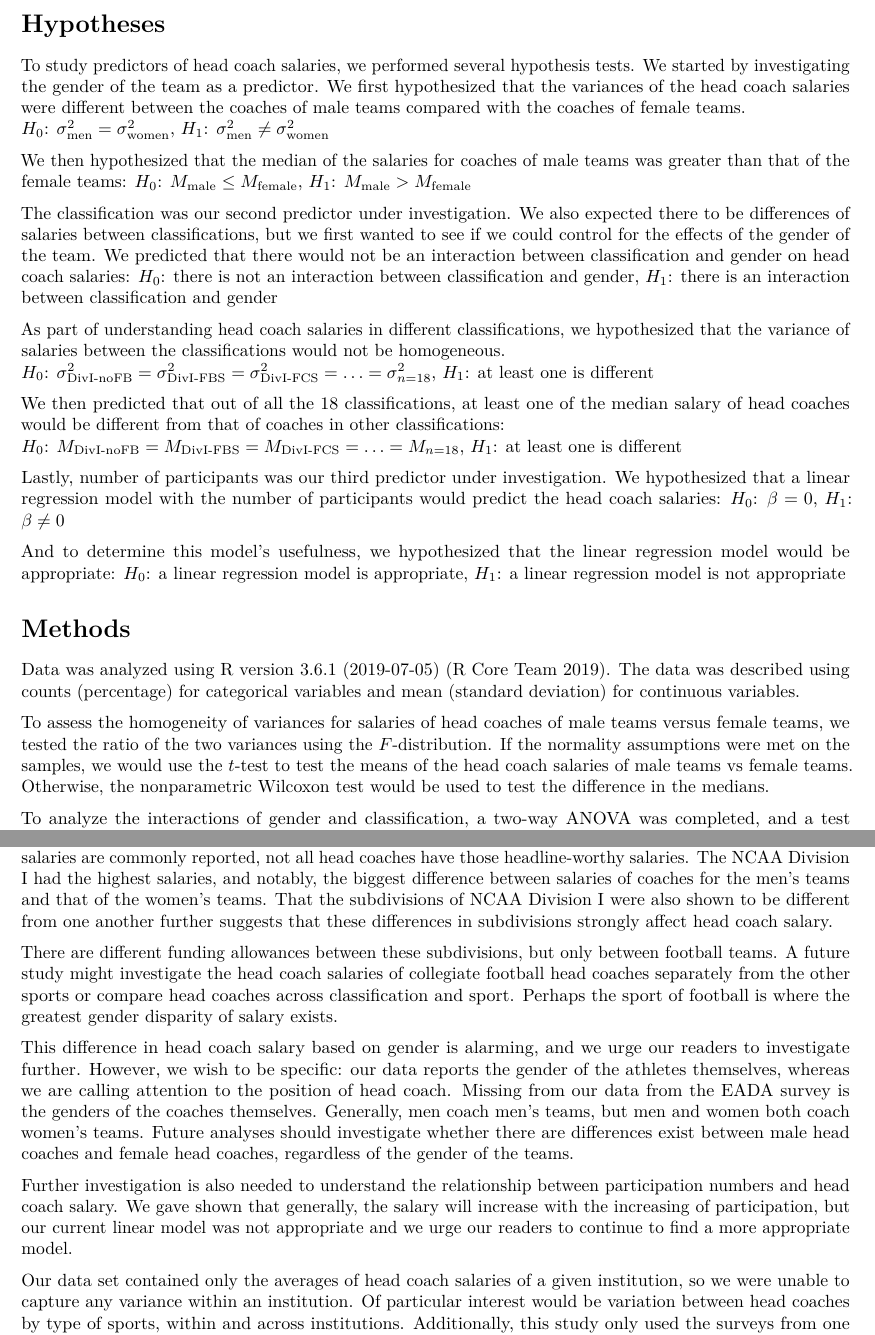
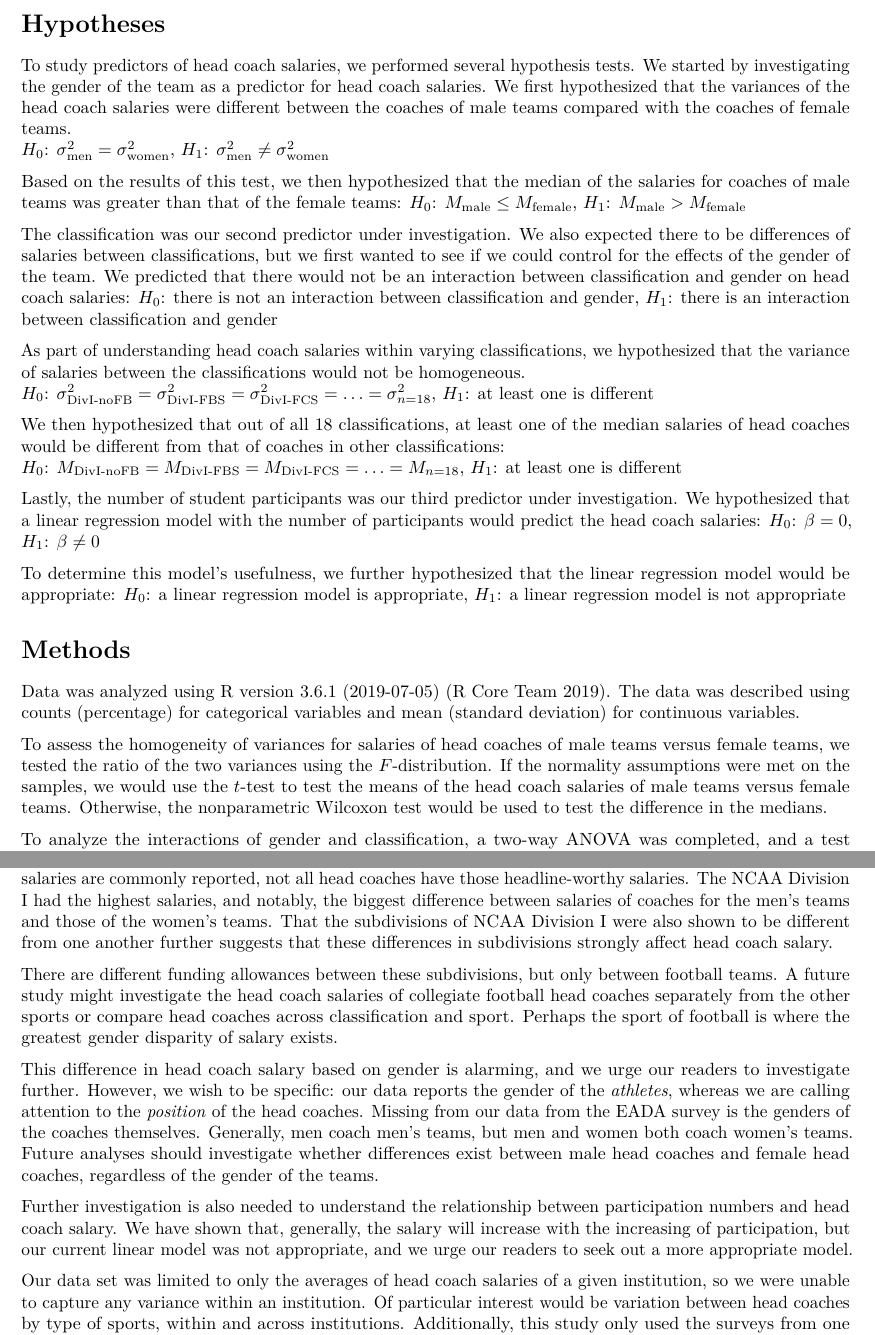
Before and after one commit to reidginoza/stats-model-group, an R Markdown document (group_project.rmd): two parts of pages 2 and 8 of 10 before the commit and two parts of pages 2 and 9 of 11 after it, joined at a grey line, cut so that both start at the same text. Rendered offline with R 4.5, knitr and Pandoc, then LaTeX, with nearby package versions; some code elsewhere in the file could not run offline.

Commit message:
final edits made

```diff
--- a/group_project.rmd
+++ b/group_project.rmd
@@ -85,28 +79,28 @@ The full data set for 2017-18 listed completed surveys for 2079 institutions. Ex
 
 # Hypotheses
 <!-- Clearly state the hypotheses being tested. (20 points) -->
-To study predictors of head coach salaries, we performed several hypothesis tests. We started by investigating the gender of the team as a predictor. We first hypothesized that the variances of the head coach salaries were different between the coaches of male teams compared with the coaches of female teams.
-\(H_0\): \(\sigma^2_{\text{men}} = \sigma^2_{\text{women}}\),    \(H_1\): \(\sigma^2_{\text{men}} \ne \sigma^2_{\text{women}}\)
+To study predictors of head coach salaries, we performed several hypothesis tests. We started by investigating the gender of the team as a predictor for head coach salaries. We first hypothesized that the variances of the head coach salaries were different between the coaches of male teams compared with the coaches of female teams.
+\(H_0\): \(\sigma^2_{\text{men}} = \sigma^2_{\text{women}}\), \(H_1\): \(\sigma^2_{\text{men}} \ne \sigma^2_{\text{women}}\)
 
-We then hypothesized that the median of the salaries for coaches of male teams was greater than that of the female teams: \(H_0\): \(M_{\text{male}} \le M_{\text{female}}\),    \(H_1\): \(M_{\text{male}} > M_{\text{female}}\)
+Based on the results of this test, we then hypothesized that the median of the salaries for coaches of male teams was greater than that of the female teams: \(H_0\): \(M_{\text{male}} \le M_{\text{female}}\), \(H_1\): \(M_{\text{male}} > M_{\text{female}}\)
 
-The classification was our second predictor under investigation. We also expected there to be differences of salaries between classifications, but we first wanted to see if we could control for the effects of the gender of the team. We predicted that there would not be an interaction between classification and gender on head coach salaries: \(H_0\): there is not an interaction between classification and gender,    \(H_1\): there is an interaction between classification and gender
+The classification was our second predictor under investigation. We also expected there to be differences of salaries between classifications, but we first wanted to see if we could control for the effects of the gender of the team. We predicted that there would not be an interaction between classification and gender on head coach salaries: \(H_0\): there is not an interaction between classification and gender, \(H_1\): there is an interaction between classification and gender
 
-As part of understanding head coach salaries in different classifications, we hypothesized that the variance of salaries between the classifications would not be homogeneous.
-\(H_0\): \(\sigma^2_{\text{DivI-noFB}} = \sigma^2_{\text{DivI-FBS}} = \sigma^2_{\text{DivI-FCS}} = \ldots= \sigma^2_{n=18}\),    \(H_1\): at least one is different
+As part of understanding head coach salaries within varying classifications, we hypothesized that the variance of salaries between the classifications would not be homogeneous.
+\(H_0\): \(\sigma^2_{\text{DivI-noFB}} = \sigma^2_{\text{DivI-FBS}} = \sigma^2_{\text{DivI-FCS}} = \ldots= \sigma^2_{n=18}\), \(H_1\): at least one is different
 
-We then predicted that out of all the 18 classifications, at least one of the median salary of head coaches would be different from that of coaches in other classifications:
+We then hypothesized that out of all 18 classifications, at least one of the median salaries of head coaches would be different from that of coaches in other classifications:
 \(H_0\): \(M_{\text{DivI-noFB}} = M_{\text{DivI-FBS}} = M_{\text{DivI-FCS}} = \ldots= M_{n=18}\),    \(H_1\): at least one is different
 
-Lastly, number of participants was our third predictor under investigation. We hypothesized that a linear regression model with the number of participants would predict the head coach salaries: \(H_0\): \(\beta = 0 \),    \(H_1\): \(\beta \ne 0 \)
+Lastly, the number of student participants was our third predictor under investigation. We hypothesized that a linear regression model with the number of participants would predict the head coach salaries: \(H_0\): \(\beta = 0 \),  \(H_1\): \(\beta \ne 0 \)
 
-And to determine this model's usefulness, we hypothesized that the linear regression model would be appropriate: \(H_0\): a linear regression model is appropriate, \(H_1\): a linear regression model is not appropriate
+To determine this model's usefulness, we further hypothesized that the linear regression model would be appropriate: \(H_0\): a linear regression model is appropriate, \(H_1\): a linear regression model is not appropriate
 
 # Methods
 <!-- State and explain the methodology used to test the hypotheses.  (20 points) -->
 Data was analyzed using R version 3.6.1 (2019-07-05) [@rlang]. The data was described using counts (percentage) for categorical variables and mean (standard deviation) for continuous variables.
 
-To assess the homogeneity of variances for salaries of head coaches of male teams versus female teams, we tested the ratio of the two variances using the \(F\)-distribution. If the normality assumptions were met on the samples, we would use the \(t\)-test to test the means of the head coach salaries of male teams vs female teams. Otherwise, the nonparametric Wilcoxon test would be used to test the difference in the medians.
+To assess the homogeneity of variances for salaries of head coaches of male teams versus female teams, we tested the ratio of the two variances using the \(F\)-distribution. If the normality assumptions were met on the samples, we would use the \(t\)-test to test the means of the head coach salaries of male teams versus female teams. Otherwise, the nonparametric Wilcoxon test would be used to test the difference in the medians.
 
 To analyze the interactions of gender and classification, a two-way ANOVA was completed, and a test for interactions was performed with the \(F\) statistic. A Brown-Forsythe-Levene Test for homogeneity of variances was conducted on the variances of the classifications. After an examination of the residuals of the ANOVA, a Kruskal-Wallis was used to test if there are differences between the classifications, and the posthoc Kruskal-Wallis procedure was used for pairwise comparisons.
 
@@ -367,15 +357,15 @@ Testing whether or not a linear regression model is appropriate resulted in test
 
 # Conclusion
 <!-- %TODO Restate the results in terms of the larger picture; state limitations and opportunities for future research (20 points) -->
-We sought to understand the factors of head coach salaries at the collegiate level, and while the highest salaries are commonly reported, not all head coaches have those headline-worthy salaries. The NCAA Division I had the highest salaries, and notably, the biggest difference between salaries of coaches for the men's teams and that of the women's teams. That the subdivisions of NCAA Division I were also shown to be different from one another further suggests that these differences in subdivisions strongly affect head coach salary.
+We sought to understand the factors of head coach salaries at the collegiate level, and while the highest salaries are commonly reported, not all head coaches have those headline-worthy salaries. The NCAA Division I had the highest salaries, and notably, the biggest difference between salaries of coaches for the men's teams and those of the women's teams. That the subdivisions of NCAA Division I were also shown to be different from one another further suggests that these differences in subdivisions strongly affect head coach salary.
 
 There are different funding allowances between these subdivisions, but only between football teams. A future study might investigate the head coach salaries of collegiate football head coaches separately from the other sports or compare head coaches across classification and sport. Perhaps the sport of football is where the greatest gender disparity of salary exists.
 
-This difference in head coach salary based on gender is alarming, and we urge our readers to investigate further. However, we wish to be specific: our data reports the gender of the athletes themselves, whereas we are calling attention to the position of head coach. Missing from our data from the EADA survey is the genders of the coaches themselves. Generally, men coach men's teams, but men and women both coach women's teams. Future analyses should investigate whether there are differences exist between male head coaches and female head coaches, regardless of the gender of the teams.
+This difference in head coach salary based on gender is alarming, and we urge our readers to investigate further. However, we wish to be specific: our data reports the gender of the  _athletes_, whereas we are calling attention to the _position_ of the head coaches. Missing from our data from the EADA survey is the genders of the coaches themselves. Generally, men coach men's teams, but men and women both coach women's teams. Future analyses should investigate whether differences exist between male head coaches and female head coaches, regardless of the gender of the teams.
 
-Further investigation is also needed to understand the relationship between participation numbers and head coach salary. We gave shown that generally, the salary will increase with the increasing of participation, but our current linear model was not appropriate and we urge our readers to continue to find a more appropriate model.
+Further investigation is also needed to understand the relationship between participation numbers and head coach salary. We have shown that, generally, the salary will increase with the increasing of participation, but our current linear model was not appropriate, and we urge our readers to seek out a more appropriate model.
 
-Our data set contained only the averages of head coach salaries of a given institution, so we were unable to capture any variance within an institution. Of particular interest would be variation between head coaches by type of sports, within and across institutions. Additionally, this study only used the surveys from one scholastic year, and future studies should investigate the salaries over multiple years.
+Our data set was limited to only the averages of head coach salaries of a given institution, so we were unable to capture any variance within an institution. Of particular interest would be variation between head coaches by type of sports, within and across institutions. Additionally, this study only used the surveys from one scholastic year, and future studies should investigate the salaries over multiple years.
 
 This was an initial study of salaries of head coaches of collegiate sports teams. While there is more work to be done, we believe we have paved the way in identifying important predictors of their salaries, and we hope others will continue the investigation.
 
```
Also changed, not shown: group_project.rmd (22 more changed lines).
